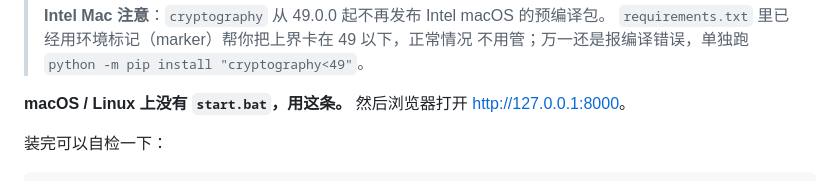
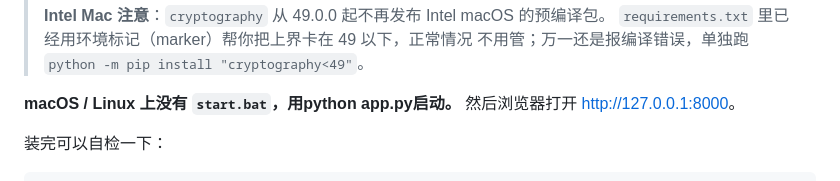
Before and after one commit to NADYuk0314/NoADPornSite, a Markdown page: README.md, the part around the change. Rendered like a GitHub page.

```diff
--- a/README.md
+++ b/README.md
@@ -124,7 +124,7 @@ python app.py
 > `requirements.txt` 里已经用环境标记（marker）帮你把上界卡在 49 以下，正常情况
 > 不用管；万一还是报编译错误，单独跑 `python -m pip install "cryptography<49"`。
 
-**macOS / Linux 上没有 `start.bat`，用这条。** 然后浏览器打开 <http://127.0.0.1:8000>。
+**macOS / Linux 上没有 `start.bat`，用python app.py启动。** 然后浏览器打开 <http://127.0.0.1:8000>。
 
 装完可以自检一下：
 
```
